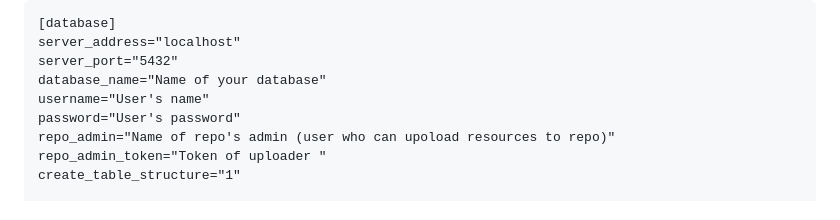
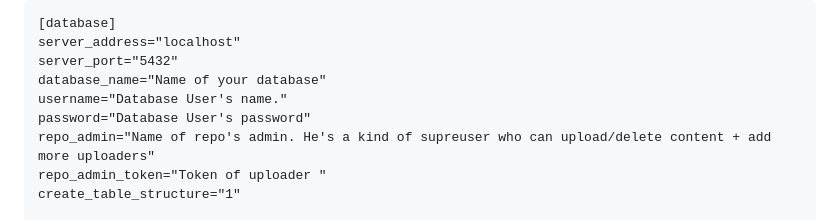
Before and after one commit to mrglaster/HLDS-Package-Manager-SERVER, a Markdown page: README.md, the part around the change. GitHub-like rendering.

```diff
--- a/README.md
+++ b/README.md
@@ -348,9 +348,9 @@ sudo -u postgres createuser -d -r -e username --pwprompt
 server_address="localhost"
 server_port="5432"
 database_name="Name of your database"
-username="User's name"
-password="User's password"
-repo_admin="Name of repo's admin (user who can upoload resources to repo)"
+username="Database User's name."
+password="Database User's password"
+repo_admin="Name of repo's admin. He's a kind of supreuser who can upload/delete content + add more uploaders"
 repo_admin_token="Token of uploader "
 create_table_structure="1"
 
```
